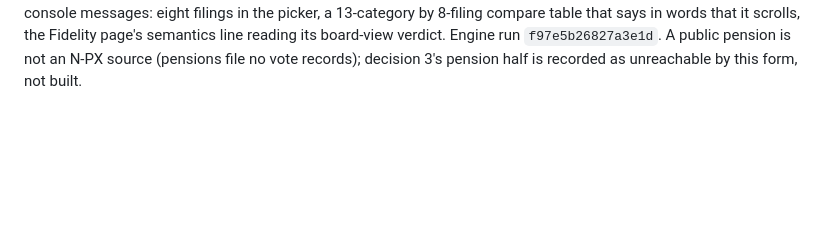
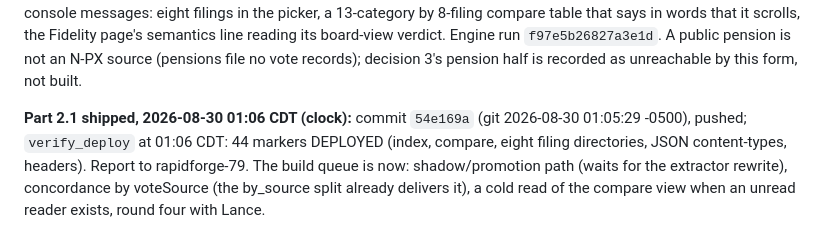
Before and after one commit to lazrexmc/equalshares, a Markdown page: CHATLOG.md, the part around the change. GitHub-like rendering; blank space fills up the shorter version.

Commit message:
Trail: Part 2.1 verified at the origin
Co-Authored-By: Claude Fable 5 (1M context) <noreply@anthropic.com>

```diff
--- a/CHATLOG.md
+++ b/CHATLOG.md
@@ -523,3 +523,5 @@ ticker file, which also confirmed the three Big Three pins exactly. Ingested in
 over 8 filings; rendered under the production CSP via serve_local.py in Playwright with zero console messages: eight filings in the picker, a 13-category by 8-filing compare table that says in words that it scrolls, the Fidelity page's semantics line reading its board-view verdict. Engine run `f97e5b26827a3e1d`. A public pension is not an N-PX source
 (pensions file no vote records); decision 3's pension half is recorded as unreachable by this
 form, not built.
+
+**Part 2.1 shipped, 2026-08-30 01:06 CDT (clock):** commit `54e169a` (git 2026-08-30 01:05:29 -0500), pushed; `verify_deploy` at 01:06 CDT: 44 markers DEPLOYED (index, compare, eight filing directories, JSON content-types, headers). Report to rapidforge-79. The build queue is now: shadow/promotion path (waits for the extractor rewrite), concordance by voteSource (the by_source split already delivers it), a cold read of the compare view when an unread reader exists, round four with Lance.
```
